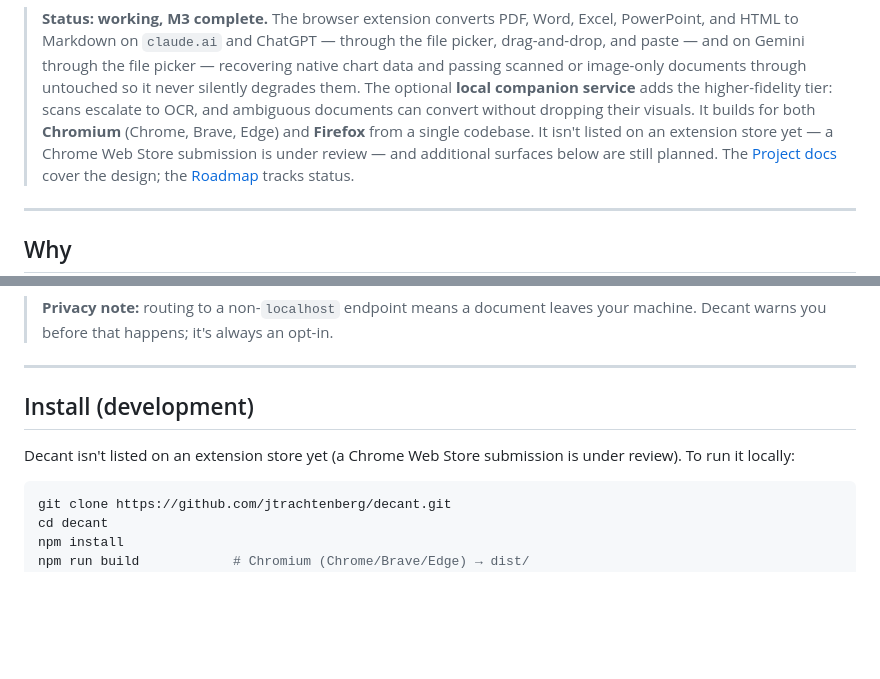
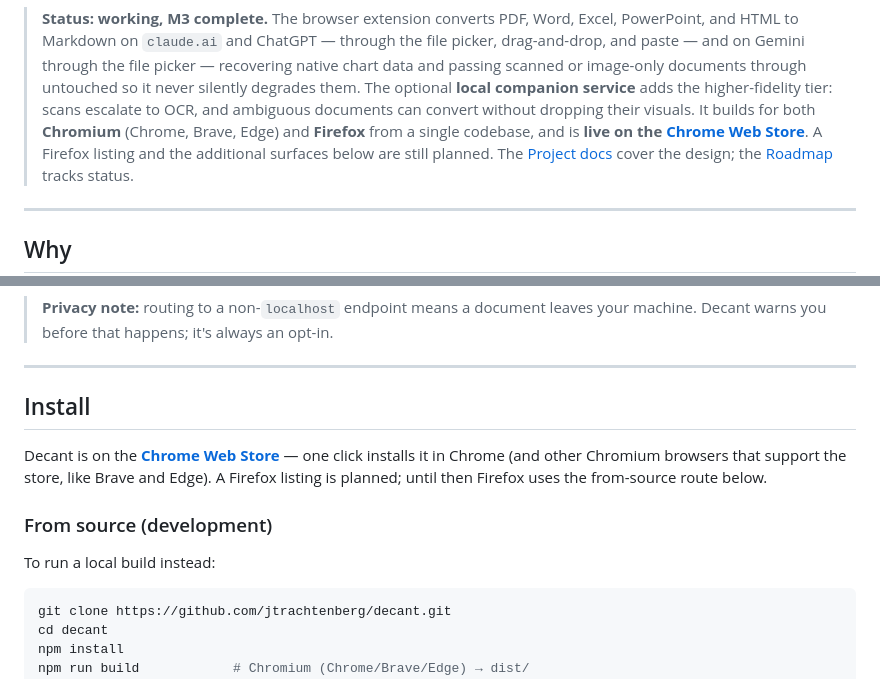
Before and after one commit to jtrachtenberg/decant, a Markdown page: README.md, 2 parts joined by grey strips. GitHub-like rendering; blank space fills up the shorter version.

Commit message:
README: Decant is live on the Chrome Web Store
Co-Authored-By: Claude Fable 5 <noreply@anthropic.com>

````diff
--- a/README.md
+++ b/README.md
@@ -29,9 +29,9 @@ not on re-reading pictures of pages.
 > **local companion service** adds the higher-fidelity tier: scans escalate to
 > OCR, and ambiguous documents can convert without dropping their visuals.
 > It builds for both **Chromium** (Chrome, Brave, Edge) and **Firefox** from a
-> single codebase. It isn't listed on an extension store yet — a Chrome Web
-> Store submission is under review — and additional surfaces below are still
-> planned. The
+> single codebase, and is **live on the
+> [Chrome Web Store](https://chromewebstore.google.com/detail/decant/dnfnlmgofhdjdfodgjdagknbgdaehped)**.
+> A Firefox listing and the additional surfaces below are still planned. The
 > [Project docs](#project-docs) cover the design; the [Roadmap](#roadmap) tracks
 > status.
 
@@ -181,10 +181,17 @@ text dropped into the upload.
 
 ---
 
-## Install (development)
+## Install
 
-Decant isn't listed on an extension store yet (a Chrome Web Store submission is
-under review). To run it locally:
+Decant is on the
+**[Chrome Web Store](https://chromewebstore.google.com/detail/decant/dnfnlmgofhdjdfodgjdagknbgdaehped)** —
+one click installs it in Chrome (and other Chromium browsers that support the
+store, like Brave and Edge). A Firefox listing is planned; until then Firefox
+uses the from-source route below.
+
+### From source (development)
+
+To run a local build instead:
 
 ```bash
 git clone https://github.com/jtrachtenberg/decant.git
````
